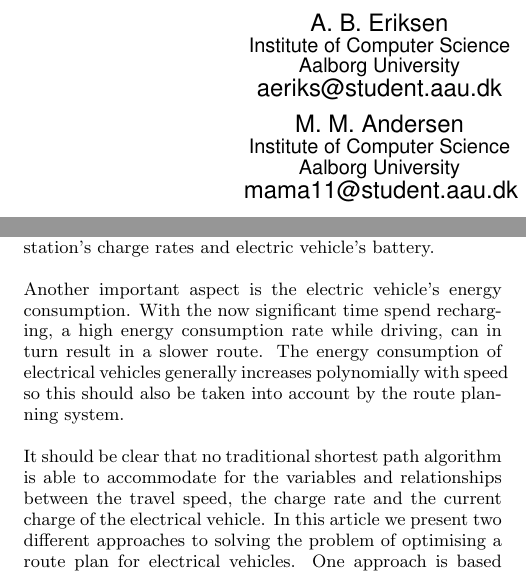
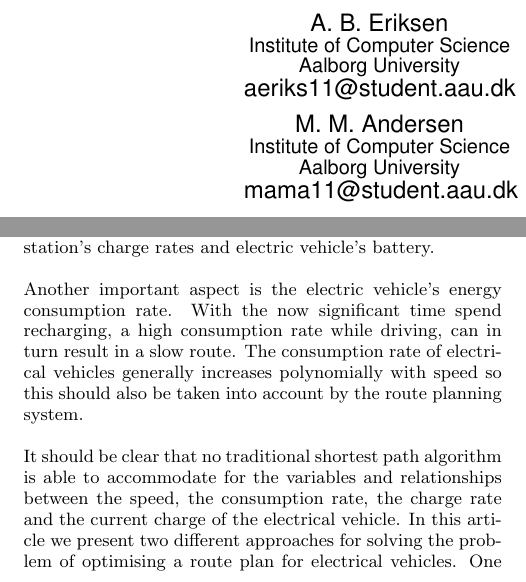
Before and after one commit to Hestogpony/AAU_BachelorProject, a LaTeX paper (Article/main.tex, which reads Article/content/introduction.tex): two parts of the columns of page 1 of 4, joined at a grey line, cut so that both start at the same text. Compiled offline with pdfLaTeX.

Commit message:
Rettelser i forskellige afsnit

```diff
--- a/Article/content/introduction.tex
+++ b/Article/content/introduction.tex
@@ -2,6 +2,6 @@
 
 As the adoption rate of electric vehicles increases, the need for a better and more complex route planing solution appears. Electrical vehicles generally have a shorter range as well as a significantly slower recharge time, compared to traditional gasoline cars. As the recharge time have become a significant factor in the total travel time, the time spend recharging should be taken into account by a route planning system, to accommodate for an otherwise large margin of error. Time spend recharging batteries is inherently variable, as the charge rate is affected by both the charge station's charge rate as well as the battery's current charge. When planing a fastest-path route for an electric vehicle, it is therefore paramount to be able to incorporate charge station's charge rates and electric vehicle's battery.
 
-Another important aspect is the electric vehicle's energy consumption. With the now significant time spend recharging, a high energy consumption rate while driving, can in turn result in a slower route. The energy consumption of electrical vehicles generally increases polynomially with speed so this should also be taken into account by the route planning system.
+Another important aspect is the electric vehicle's energy consumption rate. With the now significant time spend recharging, a high consumption rate while driving, can in turn result in a slow route. The consumption rate of electrical vehicles generally increases polynomially with speed so this should also be taken into account by the route planning system.
 
-It should be clear that no traditional shortest path algorithm is able to accommodate for the variables and relationships between the travel speed, the charge rate and the current charge of the electrical vehicle. In this article we present two different approaches to solving the problem of optimising a route plan for electrical vehicles. One approach is based on linear programming and the other is a greedy algorithm. Both approaches are analysed on their running time and reliability, based on a real world road network as input.
+It should be clear that no traditional shortest path algorithm is able to accommodate for the variables and relationships between the speed, the consumption rate, the charge rate and the current charge of the electrical vehicle. In this article we present two different approaches for solving the problem of optimising a route plan for electrical vehicles. One approach is based on linear programming and the other is a greedy algorithm. Both approaches are analysed on their running time and reliability, based on a real world road network as input.
--- a/Article/main.tex
+++ b/Article/main.tex
@@ -27,7 +27,7 @@
 		\alignauthor A. B. Eriksen\\
        \affaddr{Institute of Computer Science}\\
        \affaddr{Aalborg University}\\
-       \email{aeriks@student.aau.dk}
+       \email{aeriks11@student.aau.dk}
 % 2nd. author
 		\alignauthor M. A. Madsen\\
        \affaddr{Institute of Computer Science}\\
```
Also changed, not shown: Article/content/body/notation.tex (+1 -1 lines), Article/content/body/shorternotequalfaster.tex (+3 -5 lines).
